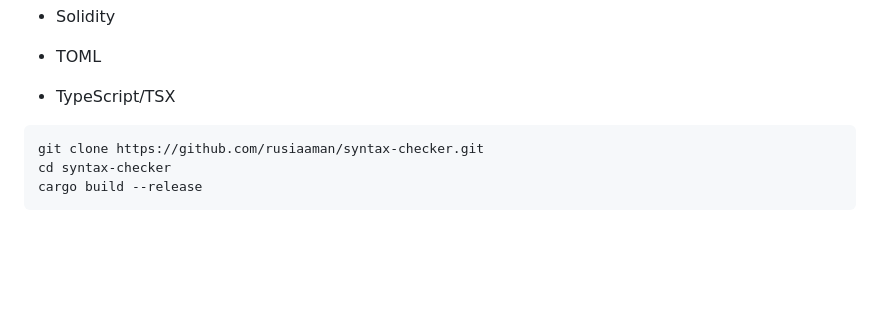
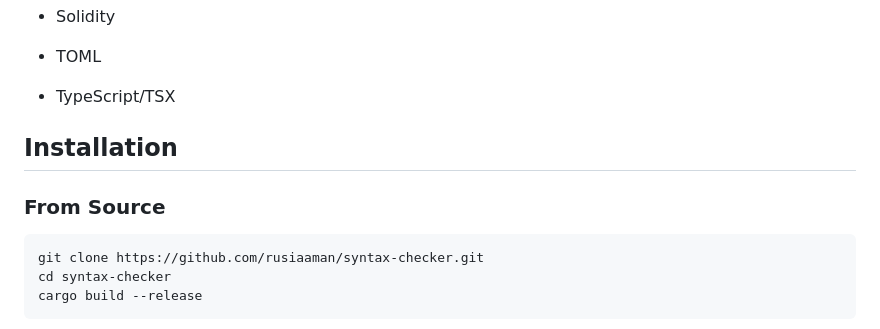
Before and after one commit to rusiaaman/syntax-checker, a Markdown page: README.md, the part around the change. Drawn GitHub-style; blank space fills up the shorter version.

Commit message:
fix: Restore Installation section headers in README

````diff
--- a/README.md
+++ b/README.md
@@ -33,6 +33,11 @@ Multi-Parser is a command-line tool that performs syntax checking for multiple p
   - Solidity
   - TOML
   - TypeScript/TSX
+
+## Installation
+
+### From Source
+
 ```bash
 git clone https://github.com/rusiaaman/syntax-checker.git
 cd syntax-checker
````
